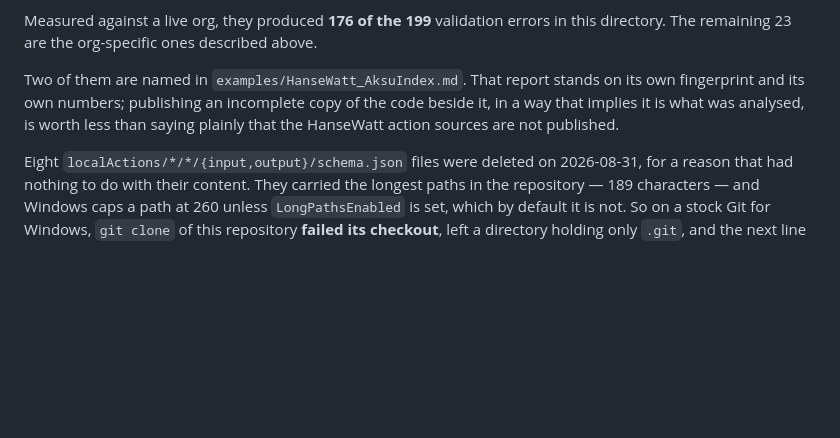
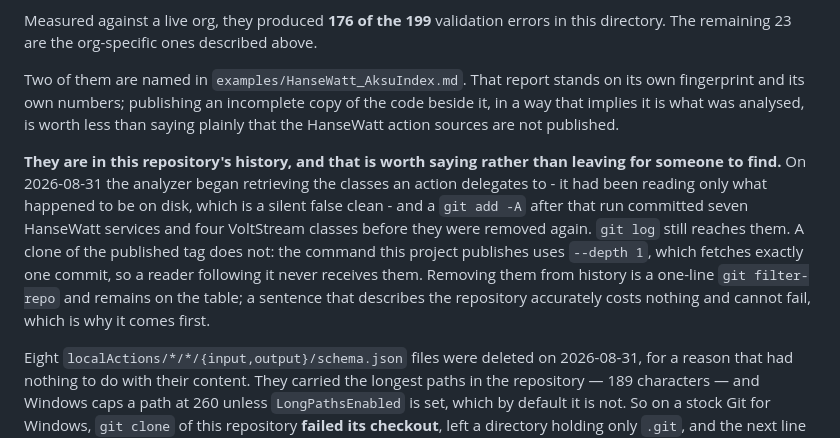
Before and after one commit to aksumustafa1625/agent-blast-radius, a Markdown page: force-app/README.md, the part around the change. Drawn GitHub-style; blank space fills up the shorter version.

Commit message:
say what is in the history instead of leaving it to be found
force-app/README.md states that the HanseWatt action sources are not published,
and the repository's history contradicts it: a git add -A after the run that
first retrieved delegated classes committed seven HanseWatt services and four
VoltStream classes, and git log still reaches them.

For a project whose whole argument is that an omission is a question, a document
that its own history contradicts is the worst sentence in it - and the one a
hostile reader would most enjoy finding.

Measured before writing this: a clone of the published tag fetches exactly one
commit, because the published command uses --depth 1. So a reader following the
instructions never receives those files; what remains is what is browsable in the
web interface. The purge is a one-line filter-repo and stays available. An
accurate sentence costs nothing and cannot fail, so it comes first.

Co-Authored-By: Claude Opus 5 (1M context) <noreply@anthropic.com>

```diff
--- a/force-app/README.md
+++ b/force-app/README.md
@@ -44,6 +44,17 @@ its own fingerprint and its own numbers; publishing an incomplete copy of the
 code beside it, in a way that implies it is what was analysed, is worth less than
 saying plainly that the HanseWatt action sources are not published.
 
+**They are in this repository's history, and that is worth saying rather than
+leaving for someone to find.** On 2026-08-31 the analyzer began retrieving the
+classes an action delegates to - it had been reading only what happened to be on
+disk, which is a silent false clean - and a `git add -A` after that run committed
+seven HanseWatt services and four VoltStream classes before they were removed
+again. `git log` still reaches them. A clone of the published tag does not: the
+command this project publishes uses `--depth 1`, which fetches exactly one commit,
+so a reader following it never receives them. Removing them from history is a
+one-line `git filter-repo` and remains on the table; a sentence that describes the
+repository accurately costs nothing and cannot fail, which is why it comes first.
+
 Eight `localActions/*/*/{input,output}/schema.json` files were deleted on
 2026-08-31, for a reason that had nothing to do with their content. They carried
 the longest paths in the repository — 189 characters — and Windows caps a path at
```
